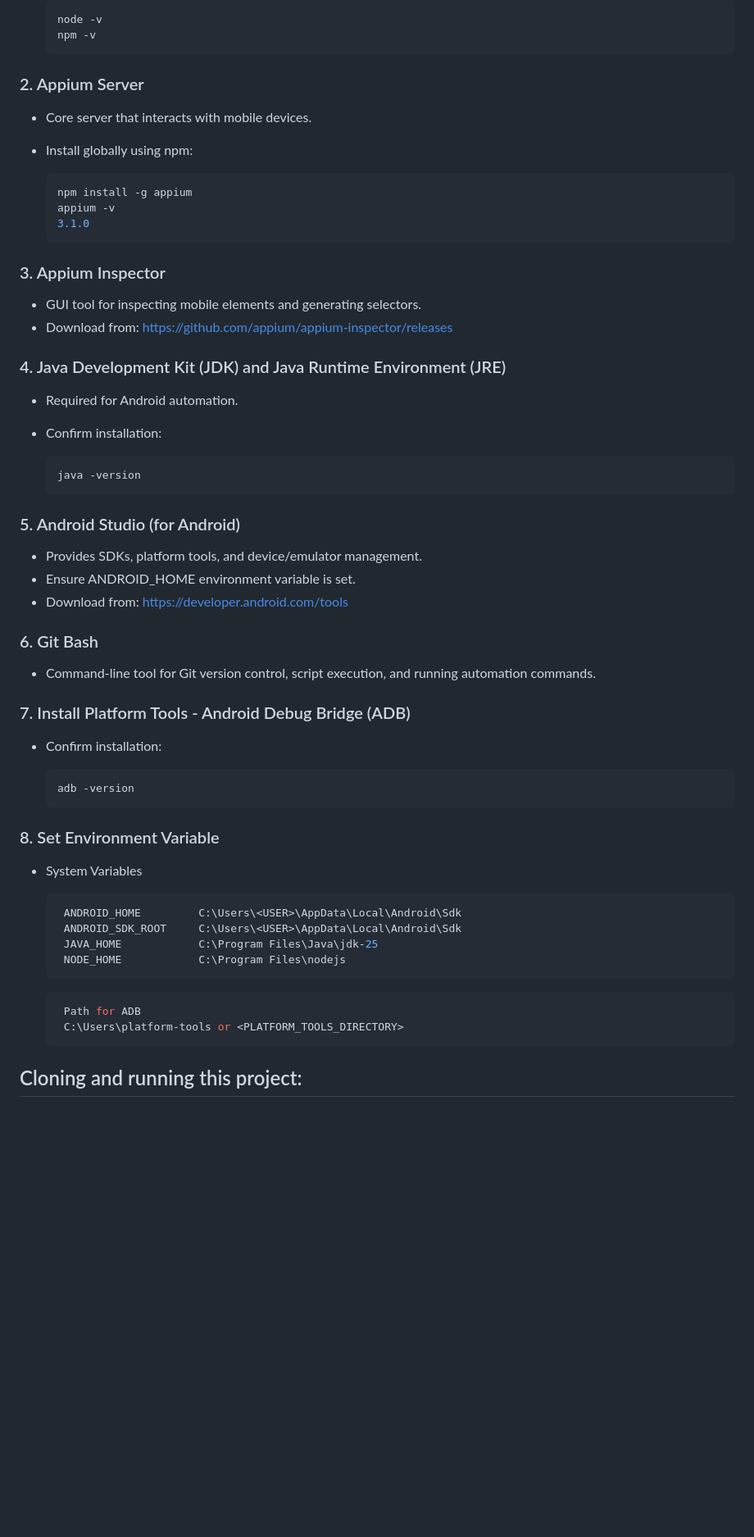
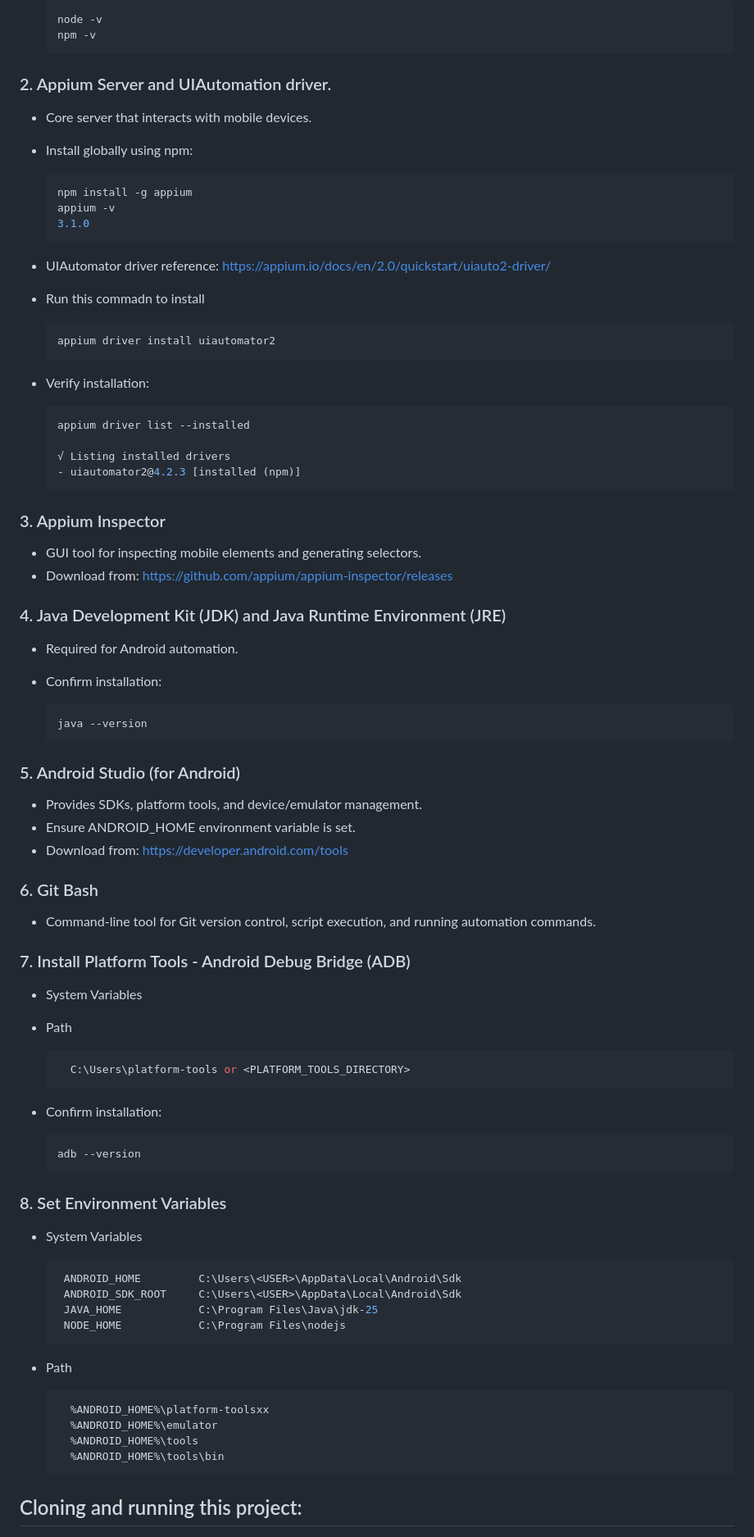
Before and after one commit to rome-apollo/asenso-mobile-automation, a Markdown page: README.md, the part around the change. Shown at 82% size. GitHub-like rendering; blank space fills up the shorter version.

````diff
--- a/README.md
+++ b/README.md
@@ -33,7 +33,7 @@ Before running the Asenso Mobile mobile test automation, ensure the following pr
   node -v
   npm -v
    ```
-### 2. Appium Server
+### 2. Appium Server and UIAutomation driver.
 - Core server that interacts with mobile devices.
 - Install globally using npm:
 
@@ -41,6 +41,21 @@ Before running the Asenso Mobile mobile test automation, ensure the following pr
   npm install -g appium
   appium -v
   3.1.0
+  ```
+
+- UIAutomator driver reference:  https://appium.io/docs/en/2.0/quickstart/uiauto2-driver/
+- Run this commadn to install
+
+  ```bash
+  appium driver install uiautomator2
+  ```
+- Verify installation:
+
+    ```bash
+  appium driver list --installed
+
+  √ Listing installed drivers
+  - uiautomator2@4.2.3 [installed (npm)]
   ```
 
 ### 3. Appium Inspector
@@ -52,7 +67,7 @@ Before running the Asenso Mobile mobile test automation, ensure the following pr
 - Confirm installation:
 
   ```bash
-  java -version
+  java --version
   ```
 
 ### 5. Android Studio (for Android)
@@ -64,13 +79,20 @@ Before running the Asenso Mobile mobile test automation, ensure the following pr
 - Command-line tool for Git version control, script execution, and running automation commands.
 
 ### 7. Install Platform Tools - Android Debug Bridge (ADB)
+- System Variables
+
+- Path
+  ```bash
+    C:\Users\platform-tools or <PLATFORM_TOOLS_DIRECTORY>
+  ```
+
 - Confirm installation:
 
   ```bash
-  adb -version
+  adb --version
   ```
 
-### 8. Set Environment Variable
+### 8. Set Environment Variables
 - System Variables
 
   ```bash
@@ -80,9 +102,12 @@ Before running the Asenso Mobile mobile test automation, ensure the following pr
    NODE_HOME            C:\Program Files\nodejs
   ```
 
+- Path
   ```bash
-   Path for ADB
-   C:\Users\platform-tools or <PLATFORM_TOOLS_DIRECTORY>
+    %ANDROID_HOME%\platform-toolsxx
+    %ANDROID_HOME%\emulator
+    %ANDROID_HOME%\tools
+    %ANDROID_HOME%\tools\bin
   ```
 
 ## Cloning and running this project:
````
